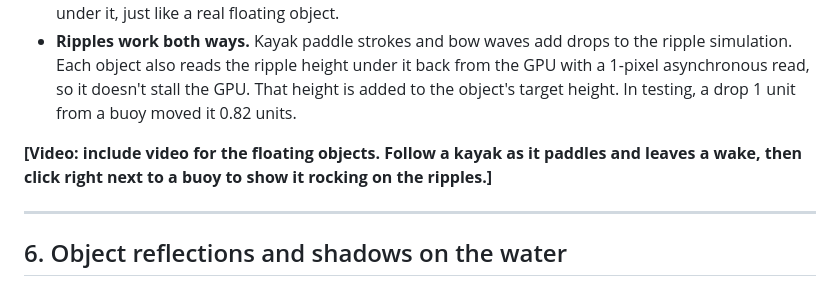
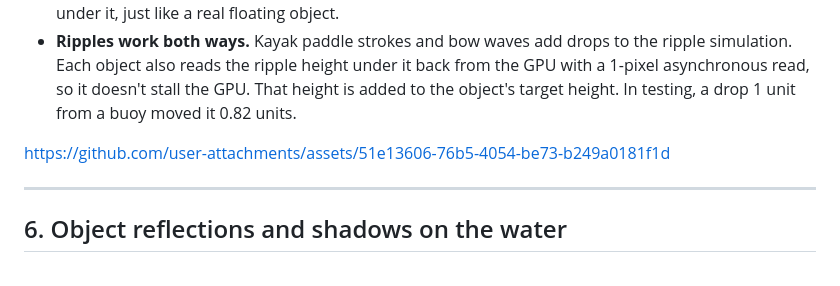
Before and after one commit to FadiHallaso1/Computer-Graphics-Project, a Markdown page: water-demo/REPORT.md, the part around the change. GitHub-like rendering.

Commit message:
Include video link for floating objects demonstration
Added a link to a video demonstrating floating objects and their interactions with ripples.

```diff
--- a/water-demo/REPORT.md
+++ b/water-demo/REPORT.md
@@ -157,7 +157,10 @@ https://github.com/user-attachments/assets/74330d79-db57-4695-917e-b2e5398eafa0
 - **Riding the waves.** Each object is also moved sideways with the circular motion of the Gerstner wave under it, just like a real floating object.
 - **Ripples work both ways.** Kayak paddle strokes and bow waves add drops to the ripple simulation. Each object also reads the ripple height under it back from the GPU with a 1-pixel asynchronous read, so it doesn't stall the GPU. That height is added to the object's target height. In testing, a drop 1 unit from a buoy moved it 0.82 units.
 
-**[Video: include video for the floating objects. Follow a kayak as it paddles and leaves a wake, then click right next to a buoy to show it rocking on the ripples.]**
+
+
+https://github.com/user-attachments/assets/51e13606-76b5-4054-be73-b249a0181f1d
+
 
 ---
 
```
